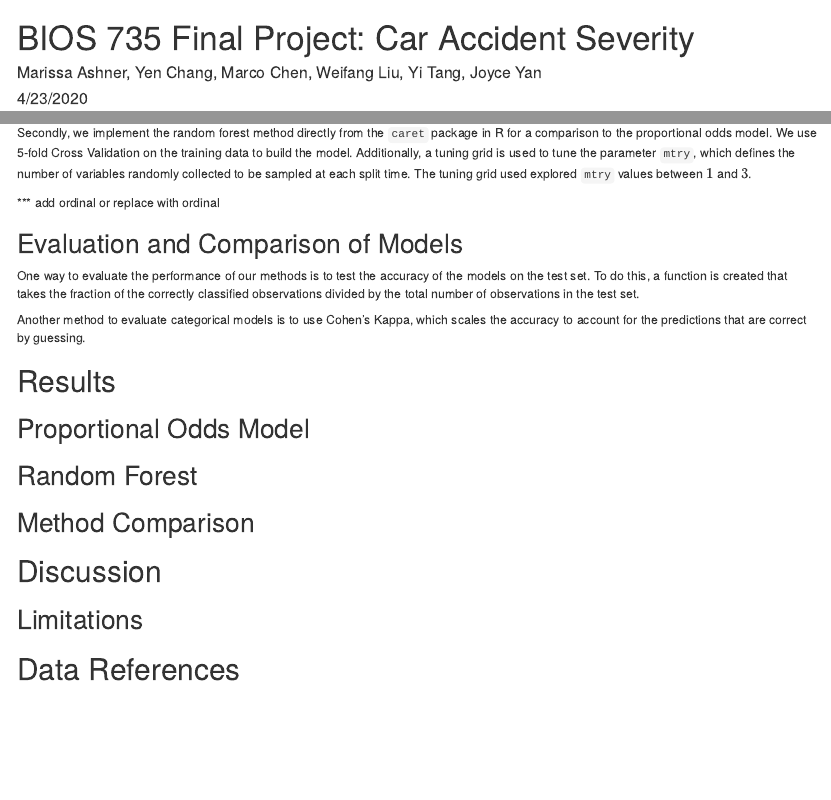
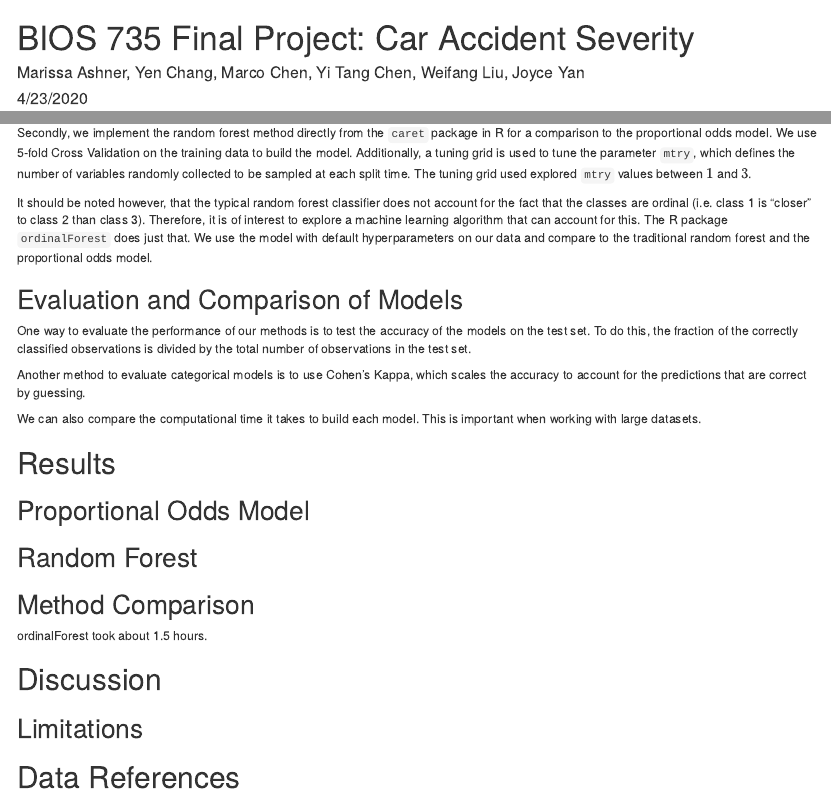
Before and after one commit to kennyitang/BIOS735-Group3, an R Markdown document (report/project_report.Rmd): the page in a window 1100 px wide, from its top, and a second part further down, joined at a grey line. Rendered offline with R 4.5, knitr and Pandoc, with nearby package versions.

Commit message:
timed ordinalForest, report updates

```diff
--- a/report/project_report.Rmd
+++ b/report/project_report.Rmd
@@ -1,6 +1,6 @@
 ---
 title: 'BIOS 735 Final Project: Car Accident Severity'
-author: "Marissa Ashner, Yen Chang, Marco Chen, Weifang Liu, Yi Tang, Joyce Yan"
+author: "Marissa Ashner, Yen Chang, Marco Chen, Yi Tang Chen, Weifang Liu, Joyce Yan"
 date: "4/23/2020"
 output:
   html_document:
@@ -175,12 +175,14 @@ The gradient is
 ## Random Forest
 Secondly, we implement the random forest method directly from the `caret` package in R for a comparison to the proportional odds model.  We use 5-fold Cross Validation on the training data to build the model. Additionally, a tuning grid is used to tune the parameter `mtry`, which defines the number of variables randomly collected to be sampled at each split time. The tuning grid used explored `mtry` values between $1$ and $3$.
 
-*** add ordinal or replace with ordinal
+It should be noted however, that the typical random forest classifier does not account for the fact that the classes are ordinal (i.e. class 1 is "closer" to class 2 than class 3). Therefore, it is of interest to explore a machine learning algorithm that can account for this. The R package `ordinalForest` does just that. We use the model with default hyperparameters on our data and compare to the traditional random forest and the proportional odds model.
 
 ## Evaluation and Comparison of Models
-One way to evaluate the performance of our methods is to test the accuracy of the models on the test set. To do this, a function is created that takes the fraction of the correctly classified observations divided by the total number of observations in the test set.
+One way to evaluate the performance of our methods is to test the accuracy of the models on the test set. To do this, the fraction of the correctly classified observations is divided by the total number of observations in the test set.
 
 Another method to evaluate categorical models is to use Cohen's Kappa, which scales the accuracy to account for the predictions that are correct by guessing.
+
+We can also compare the computational time it takes to build each model. This is important when working with large datasets.
 
 # Results
 
@@ -192,6 +194,8 @@ Another method to evaluate categorical models is to use Cohen's Kappa, which sca
 ## Random Forest
 
 ## Method Comparison
+
+ordinalForest took about 1.5 hours.
 
 # Discussion
 
```
Also changed, not shown: scripts/random_forest.R (+7 -0 lines).
